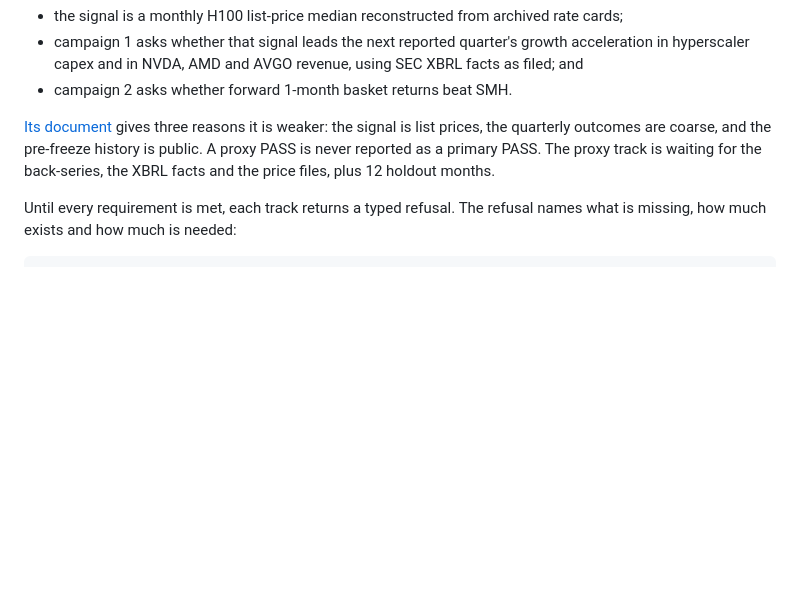
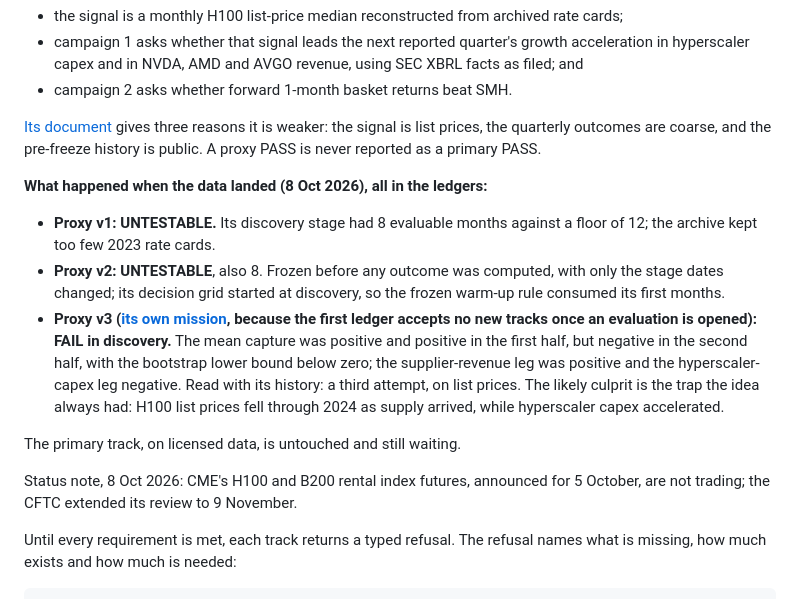
Before and after one commit to henryzhangpku/autonomous-quant-researcher, a Markdown page: README.md, the part around the change. Rendered like a GitHub page; blank space fills up the shorter version.

Commit message:
README: what the proxy track's three pre-registrations showed; CME futures status

```diff
--- a/README.md
+++ b/README.md
@@ -187,8 +187,28 @@ in the same ledger, asks the question from free inputs:
 [Its document](research/missions/gpu-leads-revisions/PROXY-PREREGISTRATION.md)
 gives three reasons it is weaker: the signal is list prices, the quarterly
 outcomes are coarse, and the pre-freeze history is public. A proxy PASS is
-never reported as a primary PASS. The proxy track is waiting for the
-back-series, the XBRL facts and the price files, plus 12 holdout months.
+never reported as a primary PASS.
+
+**What happened when the data landed (8 Oct 2026), all in the ledgers:**
+
+- **Proxy v1: UNTESTABLE.** Its discovery stage had 8 evaluable months against a
+  floor of 12; the archive kept too few 2023 rate cards.
+- **Proxy v2: UNTESTABLE**, also 8. Frozen before any outcome was computed, with
+  only the stage dates changed; its decision grid started at discovery, so the
+  frozen warm-up rule consumed its first months.
+- **Proxy v3 ([its own mission](research/missions/gpu-leads-revisions-v3/PREREGISTRATION.md),
+  because the first ledger accepts no new tracks once an evaluation is opened):
+  FAIL in discovery.** The mean capture was positive and positive in the first
+  half, but negative in the second half, with the bootstrap lower bound below
+  zero; the supplier-revenue leg was positive and the hyperscaler-capex leg
+  negative. Read with its history: a third attempt, on list prices. The likely
+  culprit is the trap the idea always had: H100 list prices fell through 2024
+  as supply arrived, while hyperscaler capex accelerated.
+
+The primary track, on licensed data, is untouched and still waiting.
+
+Status note, 8 Oct 2026: CME's H100 and B200 rental index futures, announced
+for 5 October, are not trading; the CFTC extended its review to 9 November.
 
 Until every requirement is met, each track returns a typed refusal. The
 refusal names what is missing, how much exists and how much is needed:
```
